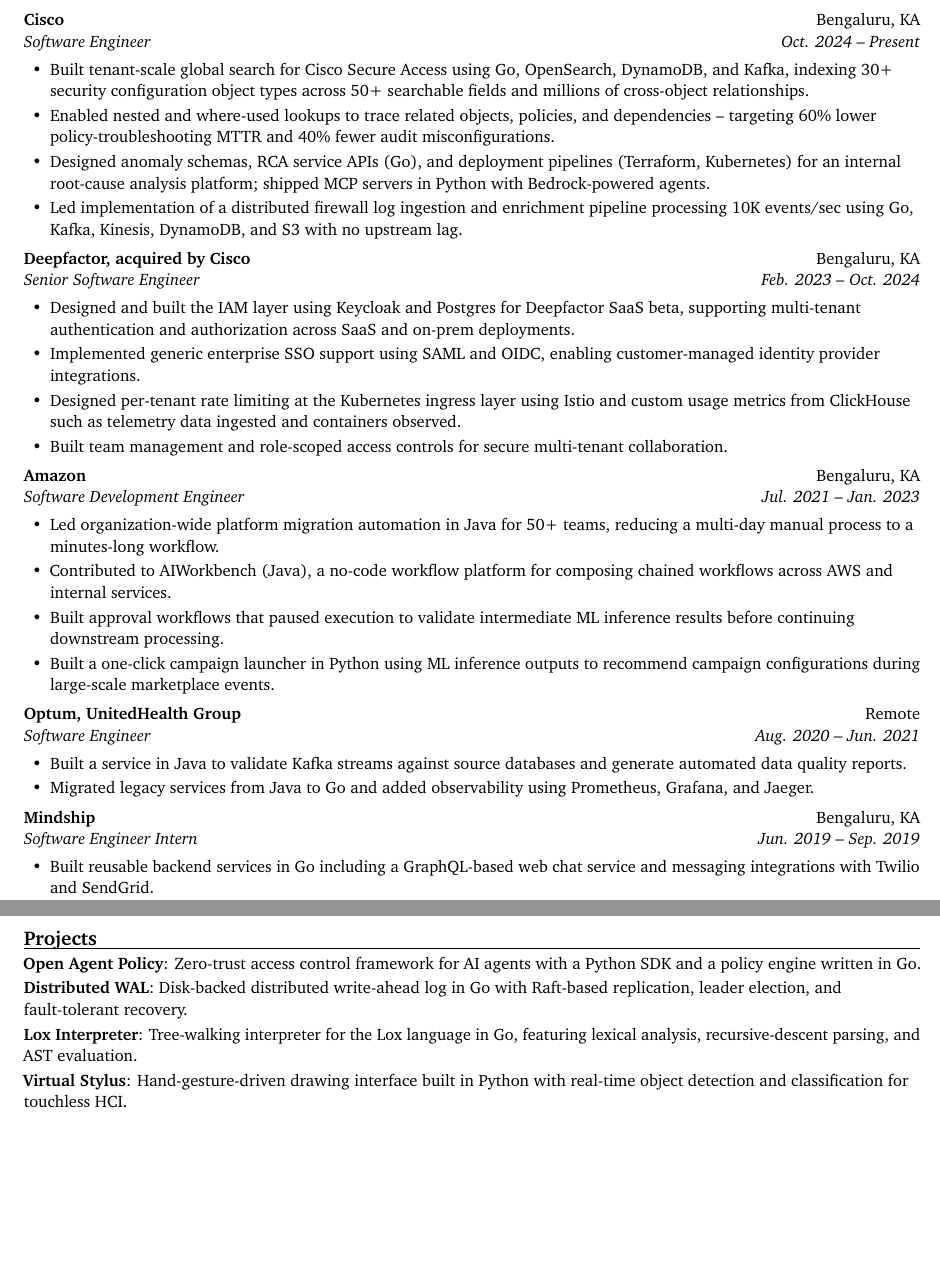
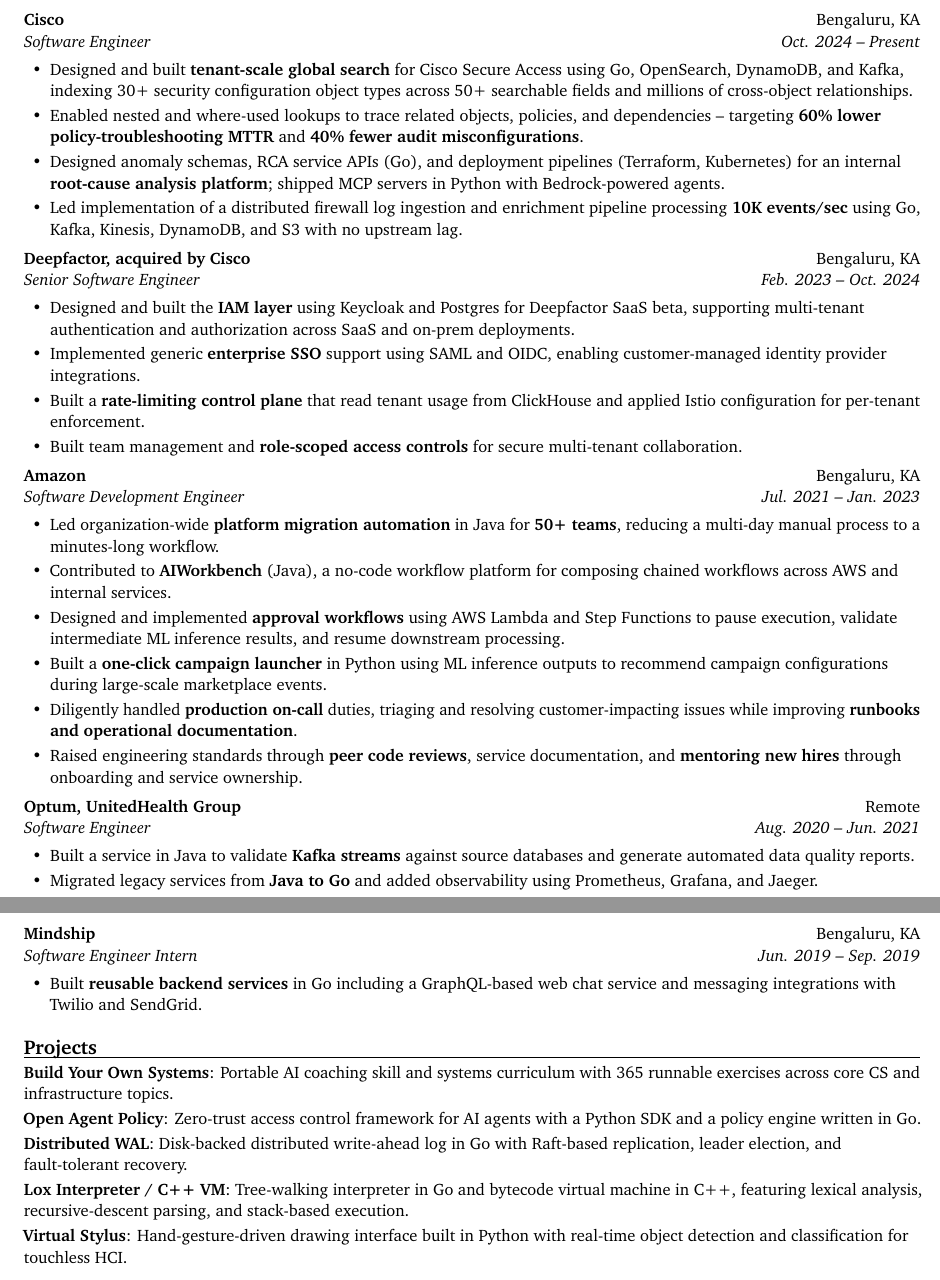
Before and after one commit to proishan11/cv, a LaTeX CV (resume.tex): two parts of pages 1 and 2 of 2, joined at a grey line, cut so that both start at the same text, the shorter picture padded with empty space. Compiled offline with pdfLaTeX.

Commit message:
minor update

```diff
--- a/resume.tex
+++ b/resume.tex
@@ -97,43 +97,46 @@
   {Cisco}{Bengaluru, KA}
   {Software Engineer}{Oct. 2024 -- Present}
 \begin{resumeList}
-  \item Built tenant-scale global search for Cisco Secure Access using Go, OpenSearch, DynamoDB, and Kafka, indexing 30+ security configuration object types across 50+ searchable fields and millions of cross-object relationships.
-  \item Enabled nested and where-used lookups to trace related objects, policies, and dependencies -- targeting 60\% lower policy-troubleshooting MTTR and 40\% fewer audit misconfigurations.
-  \item Designed anomaly schemas, RCA service APIs (Go), and deployment pipelines (Terraform, Kubernetes) for an internal root-cause analysis platform; shipped MCP servers in Python with Bedrock-powered agents.
-  \item Led implementation of a distributed firewall log ingestion and enrichment pipeline processing 10K events/sec using Go, Kafka, Kinesis, DynamoDB, and S3 with no upstream lag.
+  \item Designed and built \textbf{tenant-scale global search} for Cisco Secure Access using Go, OpenSearch, DynamoDB, and Kafka, indexing 30+ security configuration object types across 50+ searchable fields and millions of cross-object relationships.
+  \item Enabled nested and where-used lookups to trace related objects, policies, and dependencies -- targeting \textbf{60\% lower policy-troubleshooting MTTR} and \textbf{40\% fewer audit misconfigurations}.
+  \item Designed anomaly schemas, RCA service APIs (Go), and deployment pipelines (Terraform, Kubernetes) for an internal \textbf{root-cause analysis platform}; shipped MCP servers in Python with Bedrock-powered agents.
+  \item Led implementation of a distributed firewall log ingestion and enrichment pipeline processing \textbf{10K events/sec} using Go, Kafka, Kinesis, DynamoDB, and S3 with no upstream lag.
 \end{resumeList}
 
 \resumeSubheading
   {Deepfactor, acquired by Cisco}{Bengaluru, KA}
   {Senior Software Engineer}{Feb. 2023 -- Oct. 2024}
 \begin{resumeList}
-  \item Designed and built the IAM layer using Keycloak and Postgres for Deepfactor SaaS beta, supporting multi-tenant authentication and authorization across SaaS and on-prem deployments.
-  \item Implemented generic enterprise SSO support using SAML and OIDC, enabling customer-managed identity provider integrations.
-  \item Designed per-tenant rate limiting at the Kubernetes ingress layer using Istio and custom usage metrics from ClickHouse such as telemetry data ingested and containers observed.
-  \item Built team management and role-scoped access controls for secure multi-tenant collaboration.
+  \item Designed and built the \textbf{IAM layer} using Keycloak and Postgres for Deepfactor SaaS beta, supporting multi-tenant authentication and authorization across SaaS and on-prem deployments.
+  \item Implemented generic \textbf{enterprise SSO} support using SAML and OIDC, enabling customer-managed identity provider integrations.
+  \item Built a \textbf{rate-limiting control plane} that read tenant usage from ClickHouse and applied Istio configuration for per-tenant enforcement.
+  \item Built team management and \textbf{role-scoped access controls} for secure multi-tenant collaboration.
+  % \item Worked on telemetry collectors written in \textbf{C} and Go runtime instrumentation support for capturing low-level runtime signals from customer workloads.
 \end{resumeList}
 
 \resumeSubheading
   {Amazon}{Bengaluru, KA}
   {Software Development Engineer}{Jul. 2021 -- Jan. 2023}
 \begin{resumeList}
-  \item Led organization-wide platform migration automation in Java for 50+ teams, reducing a multi-day manual process to a minutes-long workflow.
-  \item Contributed to AIWorkbench (Java), a no-code workflow platform for composing chained workflows across AWS and internal services.
-  \item Built approval workflows that paused execution to validate intermediate ML inference results before continuing downstream processing.
-  \item Built a one-click campaign launcher in Python using ML inference outputs to recommend campaign configurations during large-scale marketplace events.
+  \item Led organization-wide \textbf{platform migration automation} in Java for \textbf{50+ teams}, reducing a multi-day manual process to a minutes-long workflow.
+  \item Contributed to \textbf{AIWorkbench} (Java), a no-code workflow platform for composing chained workflows across AWS and internal services.
+  \item Designed and implemented \textbf{approval workflows} using AWS Lambda and Step Functions to pause execution, validate intermediate ML inference results, and resume downstream processing.
+  \item Built a \textbf{one-click campaign launcher} in Python using ML inference outputs to recommend campaign configurations during large-scale marketplace events.
+  \item Diligently handled \textbf{production on-call} duties, triaging and resolving customer-impacting issues while improving \textbf{runbooks and operational documentation}.
+  \item Raised engineering standards through \textbf{peer code reviews}, service documentation, and \textbf{mentoring new hires} through onboarding and service ownership.
 \end{resumeList}
 
 \resumeSubheading
   {Optum, UnitedHealth Group}{Remote}
   {Software Engineer}{Aug. 2020 -- Jun. 2021}
 \begin{resumeList}
-  \item Built a service in Java to validate Kafka streams against source databases and generate automated data quality reports.
-  \item Migrated legacy services from Java to Go and added observability using Prometheus, Grafana, and Jaeger.
+  \item Built a service in Java to validate \textbf{Kafka streams} against source databases and generate automated data quality reports.
+  \item Migrated legacy services from \textbf{Java to Go} and added observability using Prometheus, Grafana, and Jaeger.
 \end{resumeList}
 
 \resumeSubheading
   {Mindship}{Bengaluru, KA}
   {Software Engineer Intern}{Jun. 2019 -- Sep. 2019}
 \begin{resumeList}
-  \item Built reusable backend services in Go including a GraphQL-based web chat service and messaging integrations with Twilio and SendGrid.
+  \item Built \textbf{reusable backend services} in Go including a GraphQL-based web chat service and messaging integrations with Twilio and SendGrid.
 \end{resumeList}
@@ -142,9 +143,10 @@
 
 %-----------PROJECTS-----------------
 \section{Projects}
+\textbf{\href{https://github.com/proishan11/build-your-own-systems}{Build Your Own Systems}}: Portable AI coaching skill and systems curriculum with 365 runnable exercises across core CS and infrastructure topics. \\[2pt]
 \textbf{\href{https://github.com/proishan11/open-agent-policy}{Open Agent Policy}}: Zero-trust access control framework for AI agents with a Python SDK and a policy engine written in Go. \\[2pt]
 \textbf{\href{https://github.com/proishan11/gowal}{Distributed WAL}}: Disk-backed distributed write-ahead log in Go with Raft-based replication, leader election, and fault-tolerant recovery. \\[2pt]
-\textbf{Lox Interpreter}: Tree-walking interpreter for the Lox language in Go, featuring lexical analysis, recursive-descent parsing, and AST evaluation. \\[2pt]
+\textbf{Lox Interpreter / C++ VM}: Tree-walking interpreter in Go and bytecode virtual machine in C++, featuring lexical analysis, recursive-descent parsing, and stack-based execution. \\[2pt]
 \textbf{\href{https://github.com/proishan11/VirtualStylus}{Virtual Stylus}}: Hand-gesture-driven drawing interface built in Python with real-time object detection and classification for touchless HCI.
 
 %-----------EDUCATION-----------------
```
Also changed, not shown: Ishan_Singh_Software_Engineer_Resume.pdf, resume.tex (2 more changed lines).
